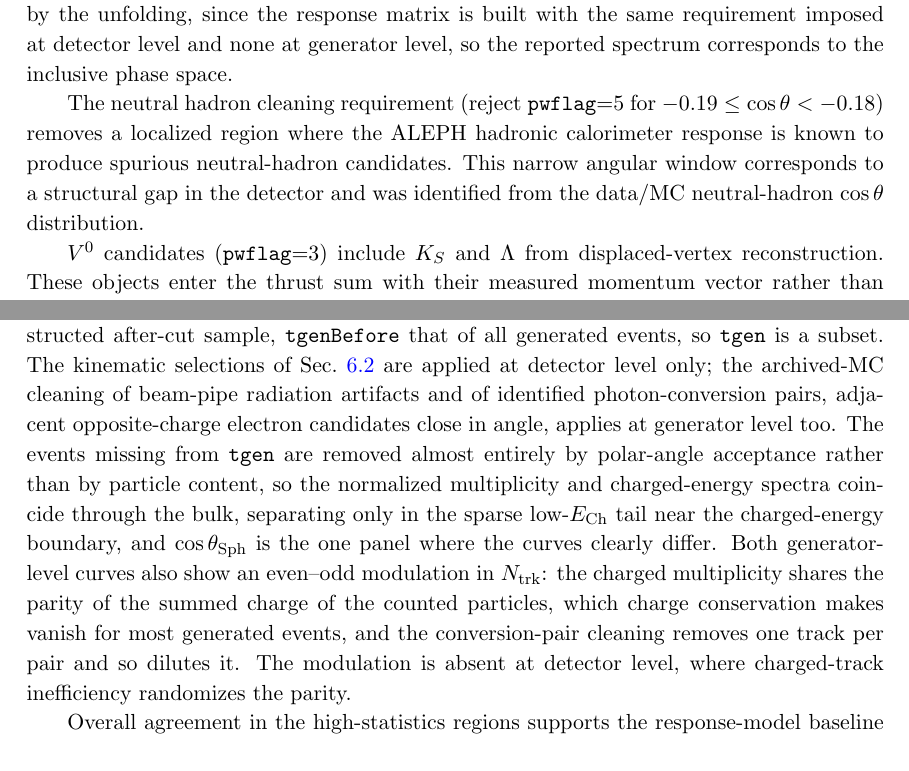
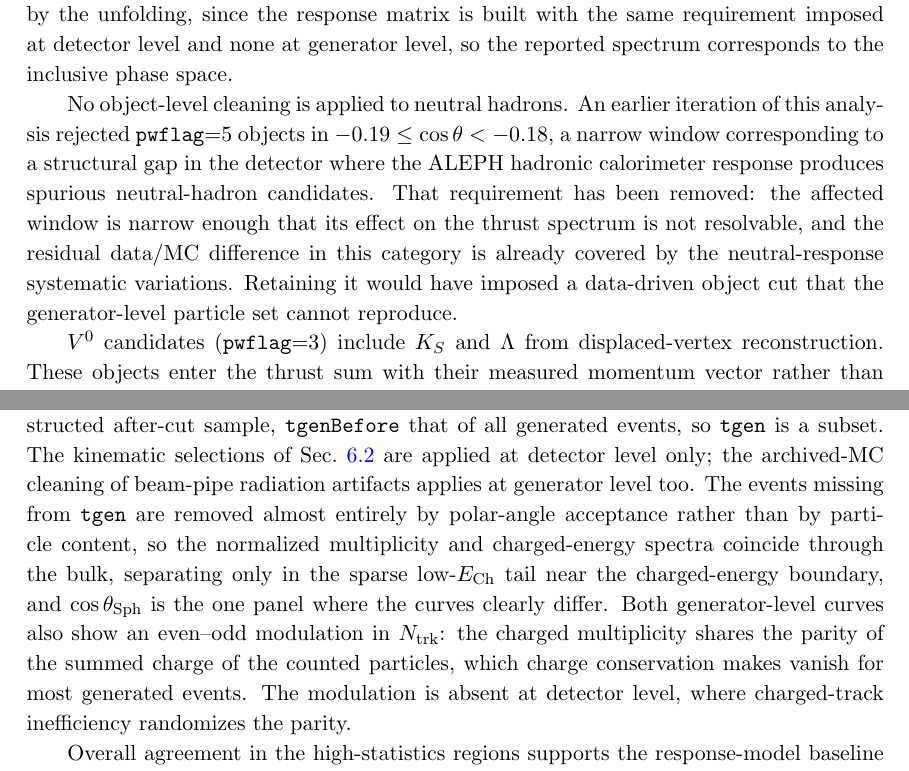
Before and after one commit to Electron-Positron-Alliance/ALEPH_Analysis_Agentic_Thrust, a LaTeX document (main.tex, which reads sections/EventReconstructionAndSelection.tex): two parts of pages 13 and 20 of 44, joined at a grey line, cut so that both start at the same text. Compiled offline with pdfLaTeX; a missing bibliography style is replaced by a similar one.

Commit message:
Drop the pwflag=5 band cut and conversion cleaning, and say so in the text
Adopting the EventShapes Analyze.cxx removed two object-level treatments that
the text still described as part of the nominal selection. Removing both is the
intended outcome, so the manuscript now matches the code.

EventReconstructionAndSelection.tex
  - selection table: the "reject pwflag=5 for -0.19 <= cos(theta) < -0.18" row
    is gone.
  - sec:neutral_hadron_cleaning now records that no object-level neutral-hadron
    cleaning is applied, and why. The label is kept because
    SystematicUncertainties.tex refers to it.
  - the AUTHOR DECISION NEEDED comment about conversion cleaning is resolved:
    the cleaning no longer runs in the nominal chain, so the counter versus
    particle-list disagreement it caused is gone. Analyze.cxx can still compute
    Thrust_ConvClean* under --conv-clean without mutating nominal thrust.
  - the tgen/tgenBefore passage no longer claims conversion pairs are cleaned at
    generator level, and the even-odd N_trk modulation is no longer attributed
    in part to that cleaning.

SystematicUncertainties.tex: the charged-only cross-check now speaks to the
treatment of neutral hadrons rather than to a cleaning cut that no longer exists.

Datasets.tex Table 1: selected entries move with the selection definition,
1,326,312 -> 1,326,376 for data and 751,861 -> 751,878 for MC reco, +64 and +17.
Total entries are unchanged. verify_inputs.py carries the same two numbers and
is updated with them.

verify_inputs.py also stopped asserting that the theory and ISR samples are
"not reproducible here"; it now reports whether each resolves on disk, which on
this machine they all do.

Verified: all 19 stage-1 ntuples carry all nine per-particle branches including
the five the old ones lacked, every tree's total matches Table 1 exactly, no NaN
or out-of-range Thrust/Sphericity/STheta, and verify_inputs.py is fully green.

Co-Authored-By: Claude Opus 5 (1M context) <noreply@anthropic.com>

```diff
--- a/sections/EventReconstructionAndSelection.tex
+++ b/sections/EventReconstructionAndSelection.tex
@@ -98,7 +97,14 @@ regions that dominate event-shape sensitivity.
 Note that the acceptance requirement based on the event shape variable sphericity introduces a slight sculpting of the thrust distribution. The cut removes approximately 2.3\% of selected events, with the largest effect in the multijet region. In data, the ratio of the thrust distribution with the cut to that without rises monotonically from $\approx 0.85$ at $T \approx 0.6$--$0.75$ to $\approx 0.95$ at $T \approx 0.9$ and $\approx 0.99$ as $T \to 1$. This shaping is corrected by the unfolding, since the response matrix is built with the same requirement imposed at detector level and none at generator level, so the reported spectrum corresponds to the inclusive phase space.
 
 \label{sec:neutral_hadron_cleaning}%
-The neutral hadron cleaning requirement (reject \texttt{pwflag}=5 for $-0.19\le\cos\theta<-0.18$) removes a localized region where the ALEPH hadronic calorimeter response is known to produce spurious neutral-hadron candidates. This narrow angular window corresponds to a structural gap in the detector and was identified from the data/MC neutral-hadron $\cos\theta$ distribution.
+No object-level cleaning is applied to neutral hadrons. An earlier iteration of this analysis
+rejected \texttt{pwflag}=5 objects in $-0.19\le\cos\theta<-0.18$, a narrow window
+corresponding to a structural gap in the detector where the ALEPH hadronic calorimeter response
+produces spurious neutral-hadron candidates. That requirement has been removed: the affected
+window is narrow enough that its effect on the thrust spectrum is not resolvable, and the
+residual data/MC difference in this category is already covered by the neutral-response
+systematic variations. Retaining it would have imposed a data-driven object cut that the
+generator-level particle set cannot reproduce.
 
 $V^0$ candidates (\texttt{pwflag}=3) include $K_S$ and $\Lambda$ from displaced-vertex reconstruction. These objects enter the thrust sum with their measured momentum vector rather than individual decay products, which is consistent with treating them as single hadronic objects for event-shape purposes. Their contribution to the thrust numerator and denominator is captured by the neutral-response systematic variations.
 
@@ -202,32 +208,26 @@ charged-energy modeling near the hadronic-selection boundary at 15 GeV, and
 $\cos\theta_{\mathrm{Sph}}$ tests whether accepted event topology is similarly contained in
 detector acceptance for data and MC.
 
-% AUTHOR DECISION NEEDED: the conversion-electron cleaning described below (Analyze.cxx) sets
-% saveParticle=false for the second member of the pair and pops the first from the saved
-% particle list, but the first stays in NTrk, TotalTrkEnergy and EVis. So the event-selection
-% counters and the particle list used for the thrust sum disagree by one track per identified
-% pair (0.87 pairs/event at generator level). At reco the charged-track selection then re-sets
-% saveParticle=true, so the second member is kept after all and only the first is dropped.
-% The cleaning is also applied to the archived MC only, never to data. Confirm whether removing
-% the pair from both, or from neither, was intended.
-% See analysis/Studies/Phase2_Checks_2026-03-03/scripts/gen_vs_genbefore.py.
+% RESOLVED: conversion-electron cleaning is no longer applied in the nominal chain, so the
+% counter/particle-list disagreement it caused (one track per identified pair, MC only, never
+% data) is gone. Analyze.cxx can still compute Thrust_ConvClean* under --conv-clean as a
+% separate observable rather than mutating the nominal thrust input.
 
 \texttt{tgen} and \texttt{tgenBefore} receive the same particle-level treatment and differ
 only in which events are retained: \texttt{tgen} holds the generator record of the events
 written to the reconstructed after-cut sample, \texttt{tgenBefore} that of all generated
 events, so \texttt{tgen} is a subset. The kinematic selections of
 Sec.~\ref{sec:object_selection} are applied at detector level only; the archived-MC cleaning
-of beam-pipe radiation artifacts and of identified photon-conversion pairs, adjacent
-opposite-charge electron candidates close in angle, applies at generator level too. The events
+of beam-pipe radiation artifacts applies at generator level too. The events
 missing from \texttt{tgen} are removed almost entirely by polar-angle acceptance rather than
 by particle content, so the normalized multiplicity and charged-energy spectra coincide
 through the bulk, separating only in the sparse low-$E_{\mathrm{Ch}}$ tail near the
 charged-energy boundary, and $\cos\theta_{\mathrm{Sph}}$ is the one panel where the curves
 clearly differ. Both generator-level curves also show an even--odd modulation in
 $N_{\mathrm{trk}}$: the charged multiplicity shares the parity of the summed charge of the
-counted particles, which charge conservation makes vanish for most generated events, and the
-conversion-pair cleaning removes one track per pair and so dilutes it. The modulation is
-absent at detector level, where charged-track inefficiency randomizes the parity.
+counted particles, which charge conservation makes vanish for most generated events. The
+modulation is absent at detector level, where charged-track inefficiency randomizes the
+parity.
 
 Overall agreement in the high-statistics regions supports the response-model baseline used for IBU.
 The visible differences are concentrated in lower-populated tails and near selection boundaries,
```
Also changed, not shown: sections/Datasets.tex (+5 -3 lines), sections/SystematicUncertainties.tex (+1 -1 lines), sections/EventReconstructionAndSelection.tex (1 more changed lines), 1 other file.
